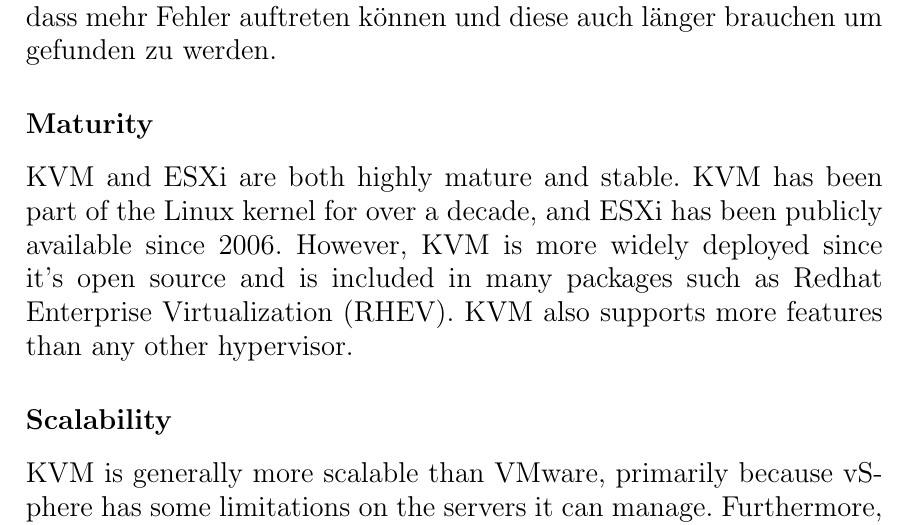
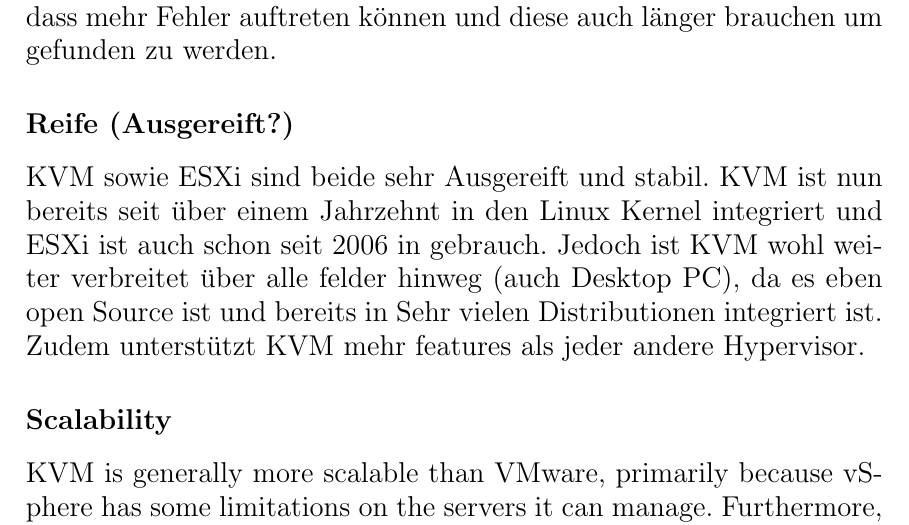
Before and after one commit to CryDeb/hslu_hs17_mtop, a LaTeX document (kvmVsEsxi.tex): part of page 23 of 26, cut so that both start at the same text. Compiled offline with pdfLaTeX.

Commit message:
welcher ist mehr ausgereift

```diff
--- a/kvmVsEsxi.tex
+++ b/kvmVsEsxi.tex
@@ -203,9 +203,10 @@
 Ein vergleich auf ebene des Quellcodes von KVM und VMware führte zu einer klaren differenz der länge, welche einen Effekt auf die Wartungskosten eines Hypervisors ausübt. KVM wurde ursprüngliche entwickelt um die Eingebauten Processor funktionen, welche die Virtualisierung ohne übersetzten des Binary Codes erlaubten, zu gebrauchen. Dieser umstand verdankt es KVM, dass der Hypervisor zum Release zeitpunkt eine sehr leichte virtualisierunglösung war mit etwas mehr als 10,000 zeilen code.
 Bei VMware kann die Angaben nur vermutet werden, da der Quellcode im gegensatzt zu KVM nicht öffentlich zugänglich ist. Es wird jedoch vermutet, dass der Codes mehr als 6 Millionen Zeilen aufweist. Diese Imense menge an Code hat vermutlich keinen grösseren effekt auf die Performence, da auch VMware auf die HArdware extensions der Processoren aufbaut, jedoch sorgt es dafür, dass mehr Fehler auftreten können und diese auch länger brauchen um gefunden zu werden.
 
-\subsubsection{Maturity}
+\subsubsection{Reife (Ausgereift?)}
 
-KVM and ESXi are both highly mature and stable. KVM has been part of the Linux kernel for over a decade, and ESXi has been publicly available since 2006. However, KVM is more widely deployed since it’s open source and is included in many packages such as Redhat Enterprise Virtualization (RHEV). KVM also supports more features than any other hypervisor.
+KVM sowie ESXi sind beide sehr Ausgereift und stabil. KVM ist nun bereits seit über einem Jahrzehnt in den Linux Kernel integriert und ESXi ist auch schon seit 2006 in gebrauch. Jedoch ist KVM wohl weiter verbreitet über alle felder hinweg (auch Desktop PC), da es eben open Source ist und bereits in Sehr vielen Distributionen integriert ist. Zudem unterstützt KVM mehr features als jeder andere Hypervisor.
+
 \subsubsection{Scalability}
 
 KVM is generally more scalable than VMware, primarily because vSphere has some limitations on the servers it can manage. Furthermore, VMware has added a large number of Storage Area Networks (SANs) to support various vendors. This feature means that VMware has more storage options than KVM, but it also complicates VMware’s storage support when scaling up.
```
Also changed, not shown: kvmVsEsxi.tex (2 more changed lines).
